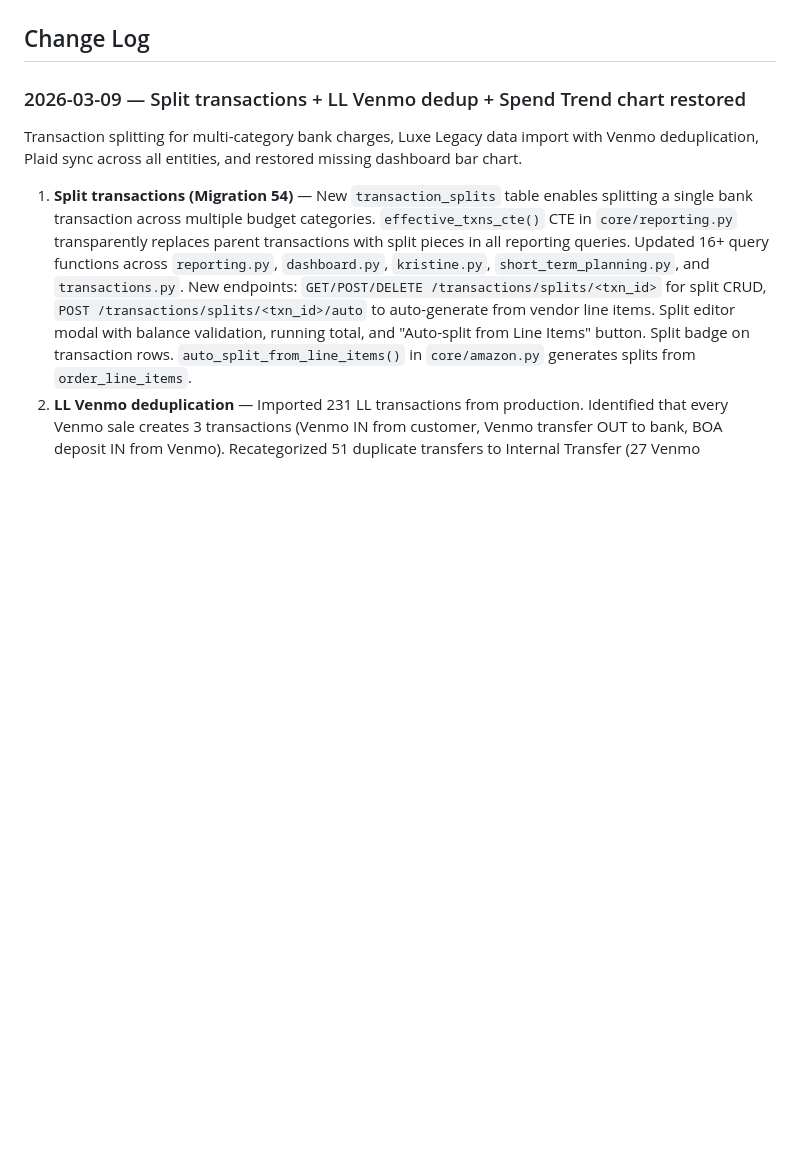
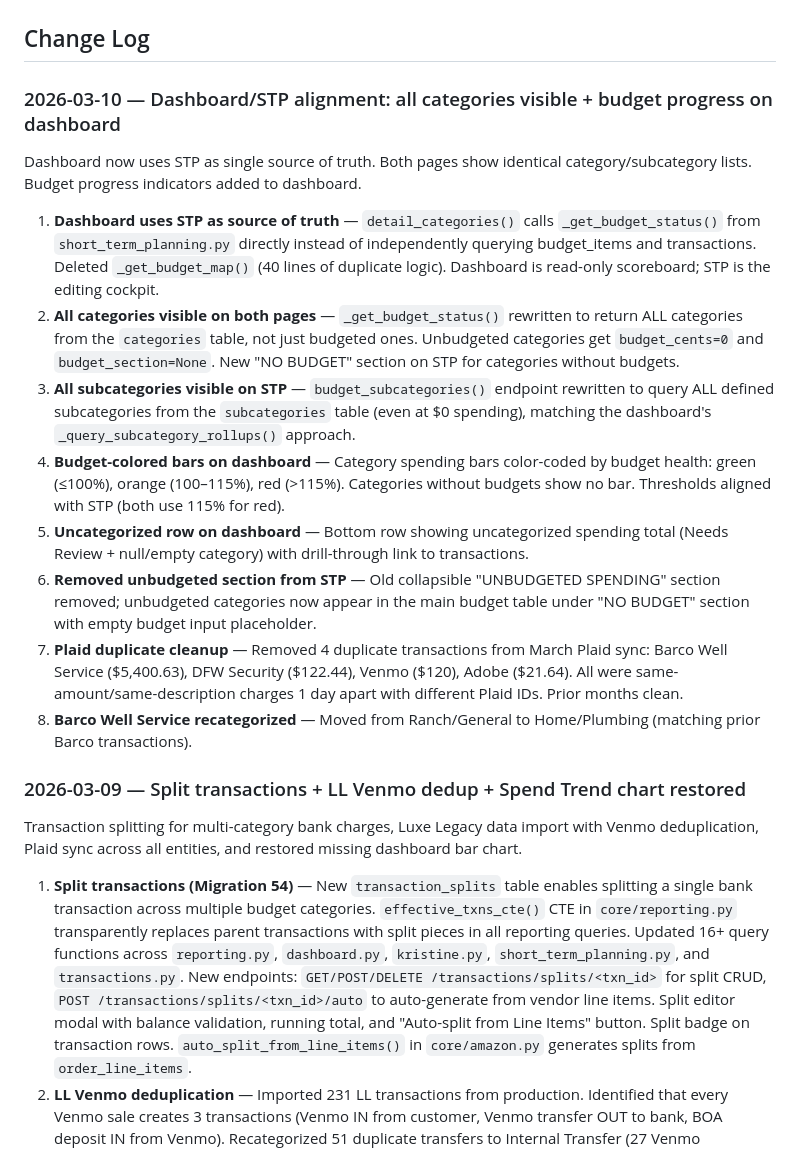
Before and after one commit to rabuffington22/expense-tracker, a Markdown page: CLAUDE.md, the part around the change. Drawn GitHub-style; blank space fills up the shorter version.

Commit message:
Update CLAUDE.md: dashboard/STP alignment, all categories visible, dupe cleanup
Co-Authored-By: Claude Opus 4.6 <noreply@anthropic.com>

```diff
--- a/CLAUDE.md
+++ b/CLAUDE.md
@@ -380,6 +380,18 @@ Long-term net worth projections at `/planning`. Settings stored in `personal.sql
 - **HTMX** — Cashflow account dropdown populated via `GET /planning/cashflow-accounts/<entity_key>`.
 
 ## Change Log
+
+### 2026-03-10 — Dashboard/STP alignment: all categories visible + budget progress on dashboard
+Dashboard now uses STP as single source of truth. Both pages show identical category/subcategory lists. Budget progress indicators added to dashboard.
+
+1. **Dashboard uses STP as source of truth** — `detail_categories()` calls `_get_budget_status()` from `short_term_planning.py` directly instead of independently querying budget_items and transactions. Deleted `_get_budget_map()` (40 lines of duplicate logic). Dashboard is read-only scoreboard; STP is the editing cockpit.
+2. **All categories visible on both pages** — `_get_budget_status()` rewritten to return ALL categories from the `categories` table, not just budgeted ones. Unbudgeted categories get `budget_cents=0` and `budget_section=None`. New "NO BUDGET" section on STP for categories without budgets.
+3. **All subcategories visible on STP** — `budget_subcategories()` endpoint rewritten to query ALL defined subcategories from the `subcategories` table (even at $0 spending), matching the dashboard's `_query_subcategory_rollups()` approach.
+4. **Budget-colored bars on dashboard** — Category spending bars color-coded by budget health: green (≤100%), orange (100–115%), red (>115%). Categories without budgets show no bar. Thresholds aligned with STP (both use 115% for red).
+5. **Uncategorized row on dashboard** — Bottom row showing uncategorized spending total (Needs Review + null/empty category) with drill-through link to transactions.
+6. **Removed unbudgeted section from STP** — Old collapsible "UNBUDGETED SPENDING" section removed; unbudgeted categories now appear in the main budget table under "NO BUDGET" section with empty budget input placeholder.
+7. **Plaid duplicate cleanup** — Removed 4 duplicate transactions from March Plaid sync: Barco Well Service ($5,400.63), DFW Security ($122.44), Venmo ($120), Adobe ($21.64). All were same-amount/same-description charges 1 day apart with different Plaid IDs. Prior months clean.
+8. **Barco Well Service recategorized** — Moved from Ranch/General to Home/Plumbing (matching prior Barco transactions).
 
 ### 2026-03-09 — Split transactions + LL Venmo dedup + Spend Trend chart restored
 Transaction splitting for multi-category bank charges, Luxe Legacy data import with Venmo deduplication, Plaid sync across all entities, and restored missing dashboard bar chart.
```
